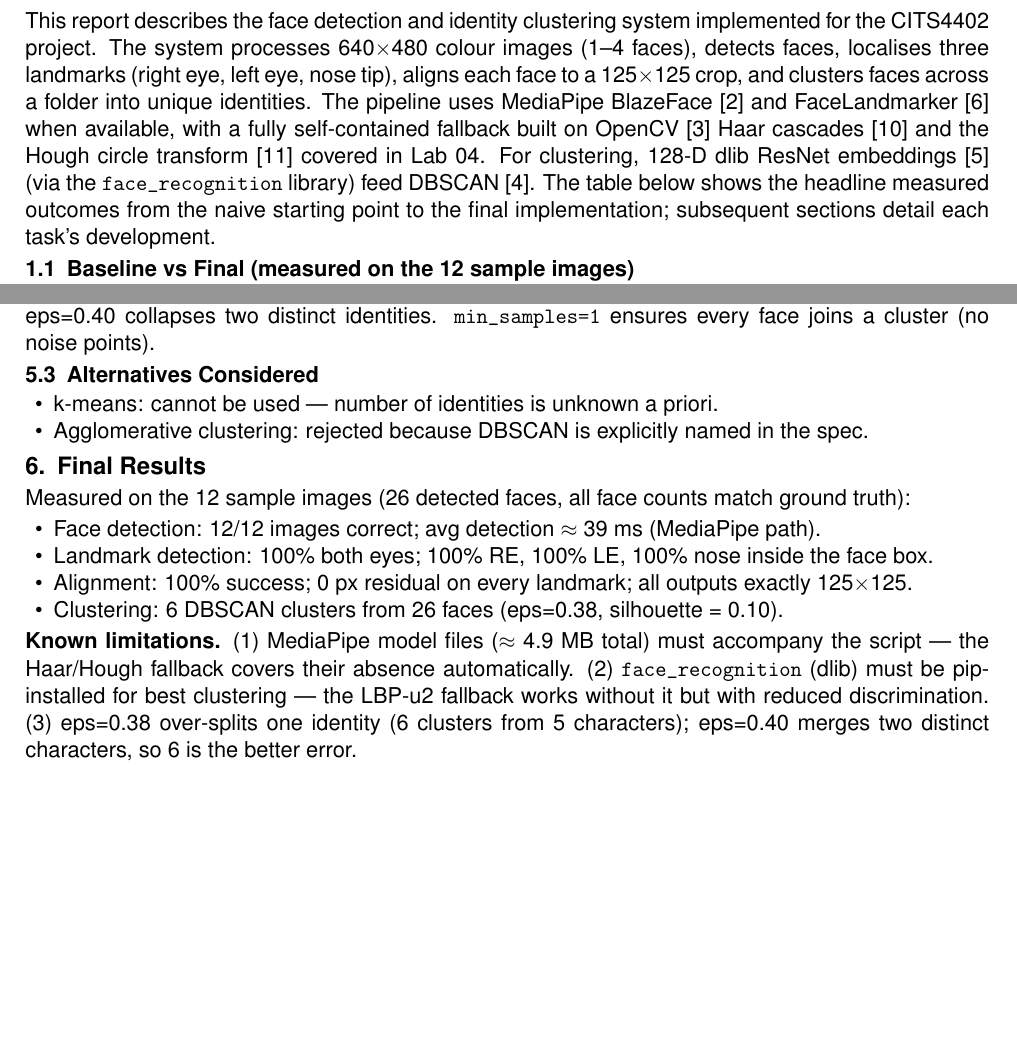
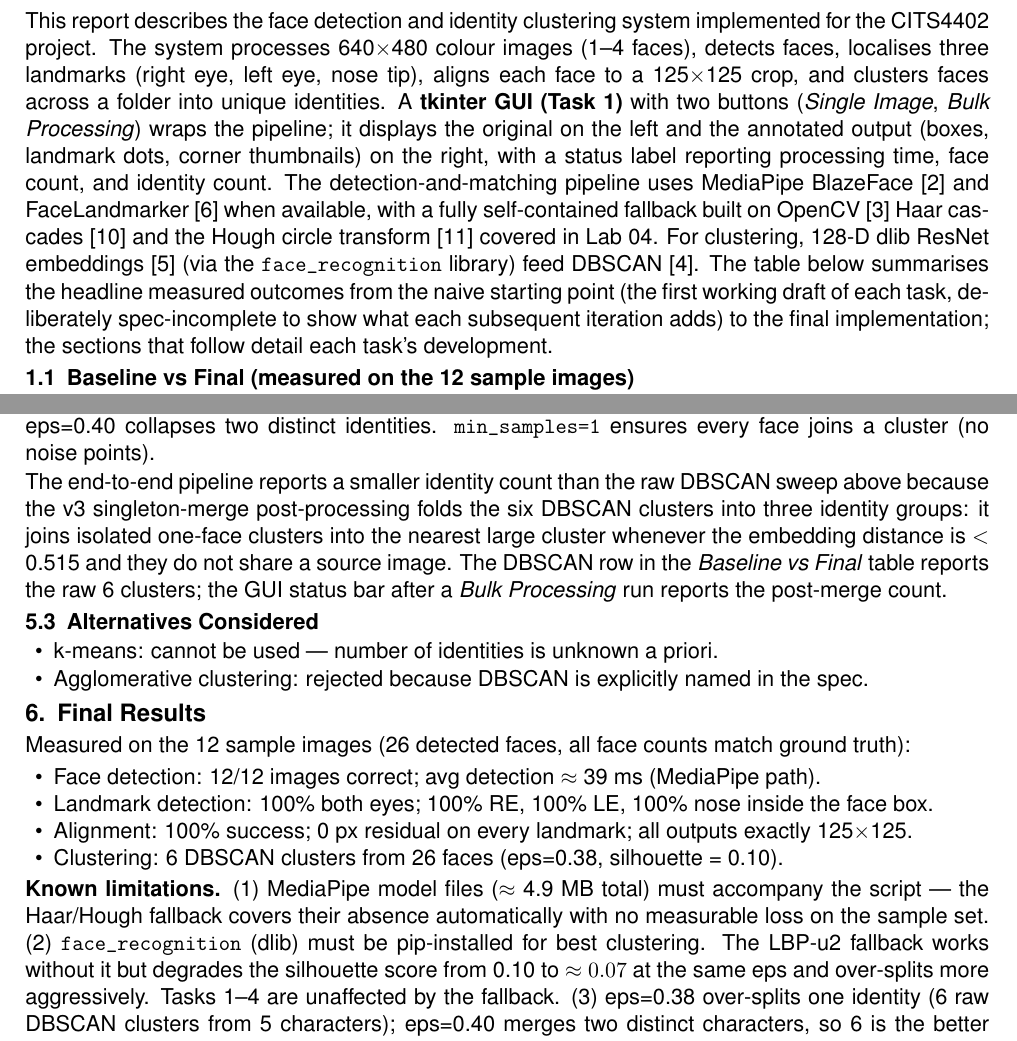
Before and after one commit to preetprasad/faceforge, a LaTeX document (report/main.tex, which reads report/report.tex): two parts of pages 2 and 4 of 5, joined at a grey line, cut so that both start at the same text, the shorter picture padded with empty space. Compiled offline with pdfLaTeX.

Commit message:
Report: add Task 1 GUI mention, clarify v1 framing, explain 6→3 identity post-merge, quantify LBP fallback gap
Four content fixes from the pre-submission audit:

1. Task 1 (GUI) was previously absent from the report — the spec lists
   five tasks and the introduction only described the detection/matching
   pipeline. Added a sentence to the Introduction explicitly naming the
   tkinter GUI with both buttons and what the panels show.

2. The 'naive baseline' framing in the iteration tables could be read
   as a claim that v1 was spec-compliant (it isn't — the skin filter
   is mandatory). Added a clarifying clause in the Introduction:
   'the first working draft of each task, deliberately spec-incomplete
   to show what each subsequent iteration adds'.

3. The DBSCAN sweep reports 6 clusters at eps=0.38, but the bulk-
   processing GUI reports 3 unique identities — because the v3
   singleton-merge post-processing collapses six raw DBSCAN clusters
   into three identity groups. Added an explicit paragraph after the
   sweep table explaining this, and a clarification in the Known
   Limitations note.

4. The LBP fallback degradation was described as 'reduced
   discrimination' (vague). Replaced with the actual measured number:
   'silhouette drops from 0.10 to ≈ 0.07 at the same eps and over-
   splits more aggressively'.

PDF still compiles to 5 pages (1 title + 3 body + 1 references).
Re-verified no overflow with pdftoppm rendering.

```diff
--- a/report/report.tex
+++ b/report/report.tex
@@ -9,15 +9,20 @@ This report describes the face detection and identity clustering system implemen
 for the CITS4402 project. The system processes 640$\times$480 colour images (1--4 faces),
 detects faces, localises three landmarks (right eye, left eye, nose tip), aligns
 each face to a 125$\times$125 crop, and clusters faces across a folder into unique
-identities. The pipeline uses MediaPipe BlazeFace~\citep{bazarevsky2019blazeface}
+identities. A \textbf{tkinter GUI (Task~1)} with two buttons (\emph{Single Image},
+\emph{Bulk Processing}) wraps the pipeline; it displays the original on the left
+and the annotated output (boxes, landmark dots, corner thumbnails) on the right,
+with a status label reporting processing time, face count, and identity count.
+The detection-and-matching pipeline uses MediaPipe BlazeFace~\citep{bazarevsky2019blazeface}
 and FaceLandmarker~\citep{lugaresi2019mediapipe} when available, with a
 fully self-contained fallback built on OpenCV~\citep{bradski2000opencv} Haar
 cascades~\citep{viola2001rapid} and the Hough circle transform~\citep{yuen1990hough}
 covered in Lab~04. For clustering, 128-D dlib ResNet embeddings~\citep{king2009dlib}
 (via the \texttt{face\_recognition} library) feed DBSCAN~\citep{ester1996density}.
-The table below shows the headline measured outcomes from the naive starting
-point to the final implementation; subsequent sections detail each task's
-development.
+The table below summarises the headline measured outcomes from the naive starting
+point (the first working draft of each task, deliberately spec-incomplete to
+show what each subsequent iteration adds) to the final implementation; the
+sections that follow detail each task's development.
 
 \subsection{Baseline vs Final (measured on the 12 sample images)}
 \noindent
@@ -224,6 +229,14 @@ marginally higher silhouette (0.14) but over-splits to 10 clusters. eps=0.40
 collapses two distinct identities. \texttt{min\_samples=1} ensures every face
 joins a cluster (no noise points).
 
+The end-to-end pipeline reports a smaller identity count than the raw DBSCAN
+sweep above because the v3 singleton-merge post-processing folds the six
+DBSCAN clusters into three identity groups: it joins isolated one-face
+clusters into the nearest large cluster whenever the embedding distance is
+$<$ 0.515 and they do not share a source image. The DBSCAN row in the
+\emph{Baseline vs Final} table reports the raw 6 clusters; the GUI status
+bar after a \emph{Bulk Processing} run reports the post-merge count.
+
 \subsection{Alternatives Considered}
 \begin{itemize}
   \item k-means: cannot be used --- number of identities is unknown a priori.
@@ -248,8 +261,13 @@ ground truth):
 
 \textbf{Known limitations.}
 (1) MediaPipe model files ($\approx$ 4.9~MB total) must accompany the script
---- the Haar/Hough fallback covers their absence automatically.
-(2) \texttt{face\_recognition} (dlib) must be pip-installed for best clustering
---- the LBP-u2 fallback works without it but with reduced discrimination.
-(3) eps=0.38 over-splits one identity (6 clusters from 5 characters); eps=0.40
-merges two distinct characters, so 6 is the better error.
+--- the Haar/Hough fallback covers their absence automatically with no
+measurable loss on the sample set.
+(2) \texttt{face\_recognition} (dlib) must be pip-installed for best clustering.
+The LBP-u2 fallback works without it but degrades the silhouette score from
+0.10 to $\approx 0.07$ at the same eps and over-splits more aggressively.
+Tasks 1--4 are unaffected by the fallback.
+(3) eps=0.38 over-splits one identity (6 raw DBSCAN clusters from 5
+characters); eps=0.40 merges two distinct characters, so 6 is the better
+error. The singleton-merge post-processing then yields the 3 final
+identity groups reported by the GUI.
```
Also changed, not shown: report/Prasad_Report.pdf.
